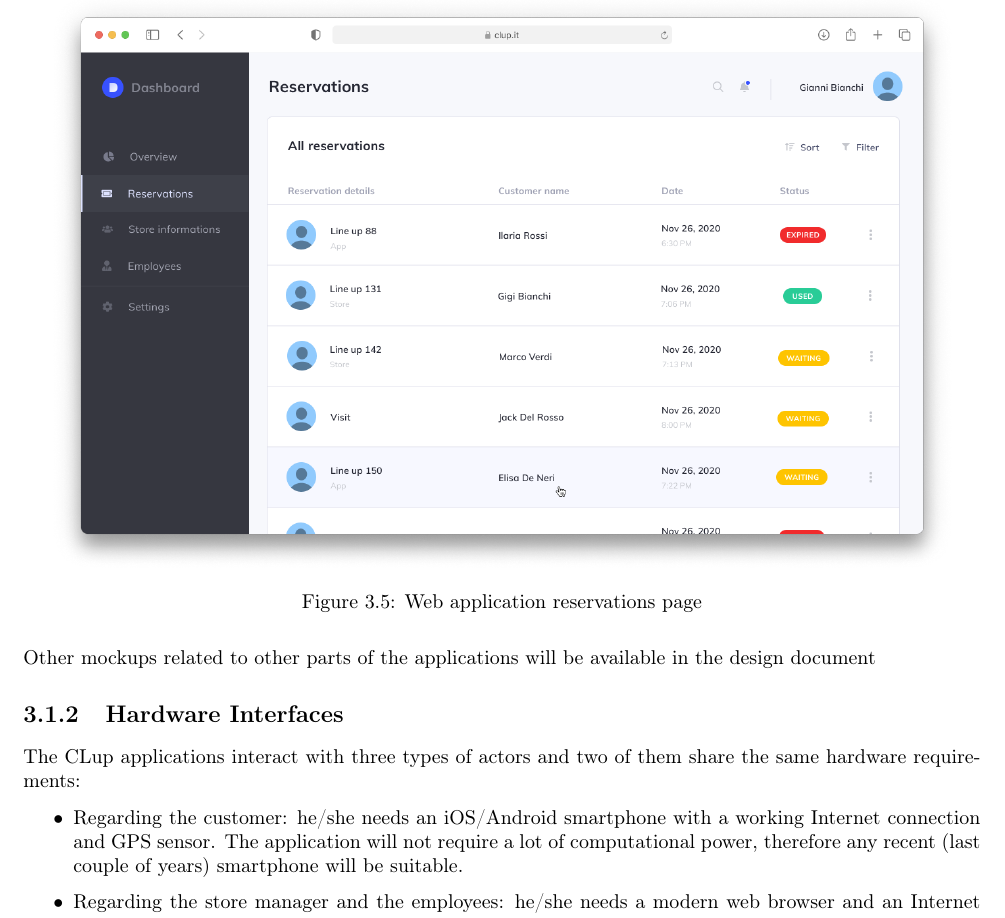
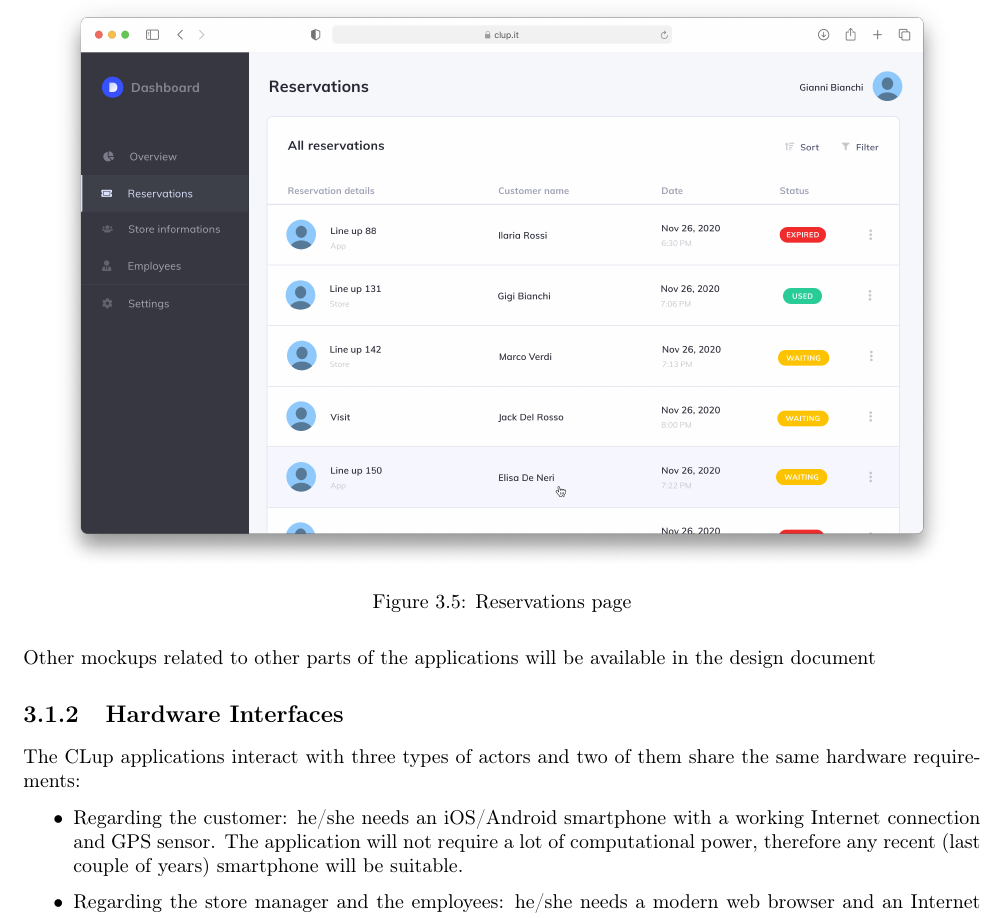
Before and after one commit to marcoDige/CLup, a LaTeX book (RASDworkspace/LaTeXproject/main.tex, which reads RASDworkspace/LaTeXproject/sections/spec_requirements/ext_interf_req.tex): part of page 21 of 64, cut at the place of the change. Compiled offline with pdfLaTeX.

Commit message:
Minor update

```diff
--- a/RASDworkspace/LaTeXproject/sections/spec_requirements/ext_interf_req.tex
+++ b/RASDworkspace/LaTeXproject/sections/spec_requirements/ext_interf_req.tex
@@ -32,8 +32,8 @@ The following mockups represent a basic idea of what the mobile app and the web
 
 \begin{figure}[H]
     \centering
-    \includegraphics[width=16cm]{WebAppReservations.png}
-    \caption{Web application reservations page}
+    \includegraphics[width=16cm]{WebAppReservations(StoreManager).png}
+    \caption{Reservations page}
 \end{figure}
 Other mockups related to other parts of the applications will be available in the design document
 
```
Also changed, not shown: RASDworkspace/LaTeXproject/images/WebAppDashboard.png, RASDworkspace/LaTeXproject/images/WebAppReservations(StoreManager).png (added), RASDworkspace/LaTeXproject/images/WebAppReservations.png (deleted).
